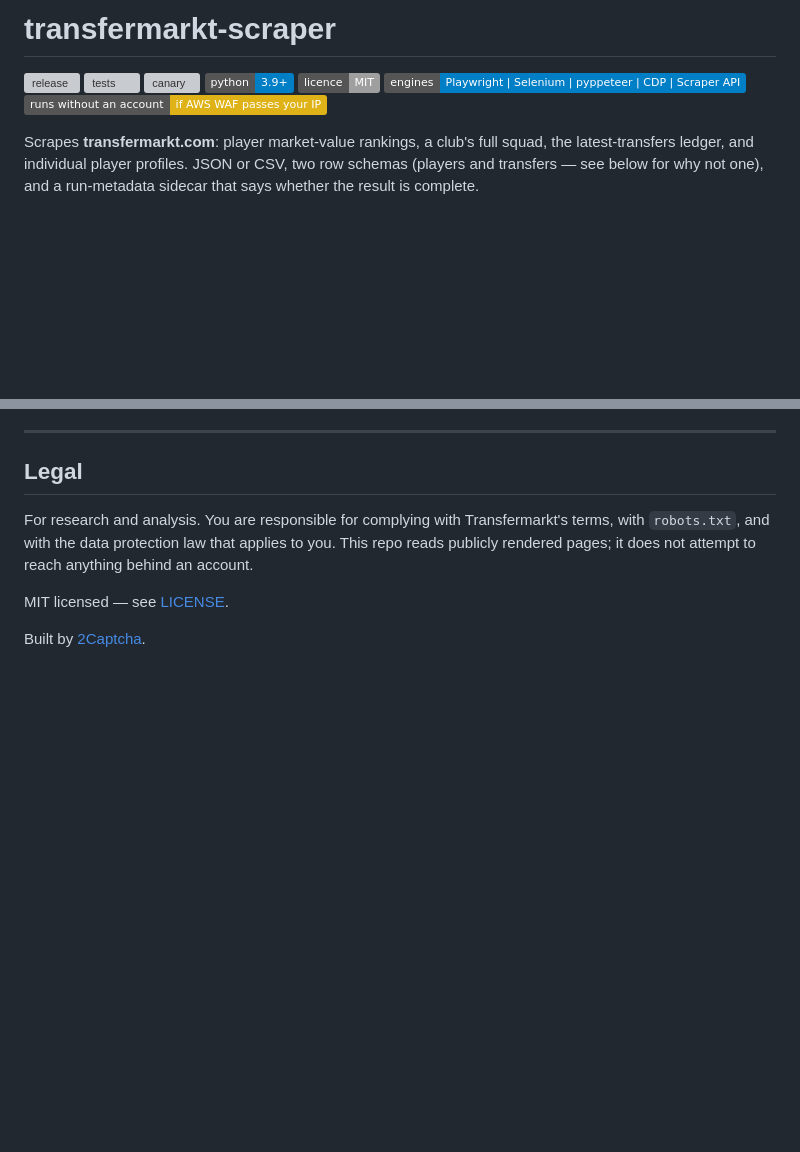
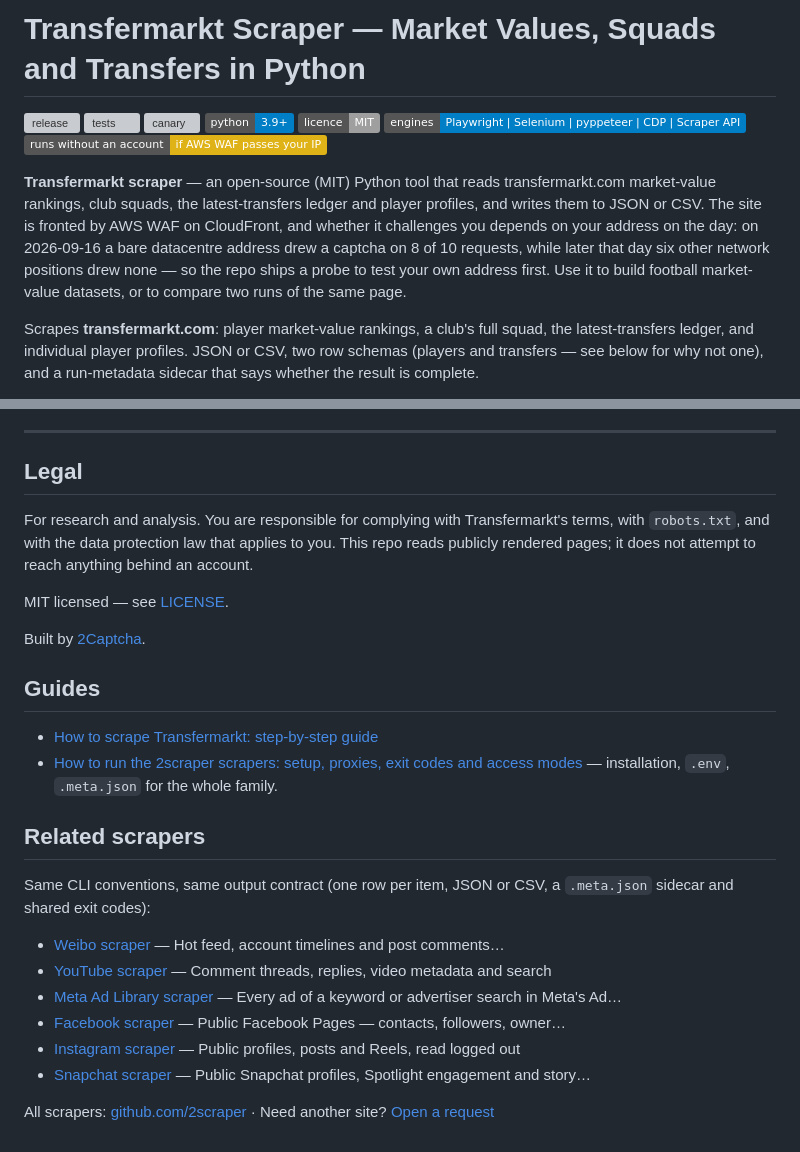
Before and after one commit to 2scraper/transfermarkt-scraper, a Markdown page: README.md, 2 parts joined by grey strips. Rendered like a GitHub page; badges without logos; blank space fills up the shorter version; grey boxes are pictures that could not be loaded.

Commit message:
docs: searchable README title, intro, related scrapers and guide links (#16)
* docs: searchable title, intro, related scrapers and guide links

Co-Authored-By: Claude Opus 5.5 <noreply@anthropic.com>

* docs: related scrapers name each site once

Co-Authored-By: Claude Opus 5.5 <noreply@anthropic.com>

---------

Co-authored-by: Claude Opus 5.5 <noreply@anthropic.com>

```diff
--- a/README.md
+++ b/README.md
@@ -1,4 +1,4 @@
-# transfermarkt-scraper
+# Transfermarkt Scraper — Market Values, Squads and Transfers in Python
 
 [![release](https://img.shields.io/github/v/release/2scraper/transfermarkt-scraper?sort=semver)](https://github.com/2scraper/transfermarkt-scraper/releases)
 [![tests](https://github.com/2scraper/transfermarkt-scraper/actions/workflows/tests.yml/badge.svg)](https://github.com/2scraper/transfermarkt-scraper/actions/workflows/tests.yml)
@@ -7,6 +7,8 @@
 [![licence](https://img.shields.io/badge/licence-MIT-lightgrey)](LICENSE)
 [![engines](https://img.shields.io/badge/engines-Playwright%20%7C%20Selenium%20%7C%20pyppeteer%20%7C%20CDP%20%7C%20Scraper%20API-informational)](#engines)
 [![runs without an account if AWS WAF passes your IP](https://img.shields.io/badge/runs%20without%20an%20account-if%20AWS%20WAF%20passes%20your%20IP-yellow)](#what-the-2captcha-products-are-for-here)
+
+**Transfermarkt scraper** — an open-source (MIT) Python tool that reads transfermarkt.com market-value rankings, club squads, the latest-transfers ledger and player profiles, and writes them to JSON or CSV. The site is fronted by AWS WAF on CloudFront, and whether it challenges you depends on your address on the day: on 2026-09-16 a bare datacentre address drew a captcha on 8 of 10 requests, while later that day six other network positions drew none — so the repo ships a probe to test your own address first. Use it to build football market-value datasets, or to compare two runs of the same page.
 
 Scrapes **transfermarkt.com**: player market-value rankings, a club's full
 squad, the latest-transfers ledger, and individual player profiles. JSON or
@@ -832,3 +834,21 @@ attempt to reach anything behind an account.
 MIT licensed — see [LICENSE](LICENSE).
 
 Built by [2Captcha](https://2captcha.com).
+
+## Guides
+
+- [How to scrape Transfermarkt: step-by-step guide](https://2captcha.com/h/how-to-scrape-transfermarkt)
+- [How to run the 2scraper scrapers: setup, proxies, exit codes and access modes](https://2captcha.com/h/how-to-run-2scraper-open-source-scrapers) — installation, `.env`, `.meta.json` for the whole family.
+
+## Related scrapers
+
+Same CLI conventions, same output contract (one row per item, JSON or CSV, a `.meta.json` sidecar and shared exit codes):
+
+- [Weibo scraper](https://github.com/2scraper/weibo-scraper) — Hot feed, account timelines and post comments…
+- [YouTube scraper](https://github.com/2scraper/youtube-scraper) — Comment threads, replies, video metadata and search
+- [Meta Ad Library scraper](https://github.com/2scraper/facebook-ads-scraper) — Every ad of a keyword or advertiser search in Meta's Ad…
+- [Facebook scraper](https://github.com/2scraper/facebook-pages-scraper) — Public Facebook Pages — contacts, followers, owner…
+- [Instagram scraper](https://github.com/2scraper/instagram-scraper) — Public profiles, posts and Reels, read logged out
+- [Snapchat scraper](https://github.com/2scraper/snapchat-scraper) — Public Snapchat profiles, Spotlight engagement and story…
+
+All scrapers: [github.com/2scraper](https://github.com/2scraper) · Need another site? [Open a request](https://github.com/2scraper/.github/issues/new?title=%5BScraper%20request%5D%20)
```
